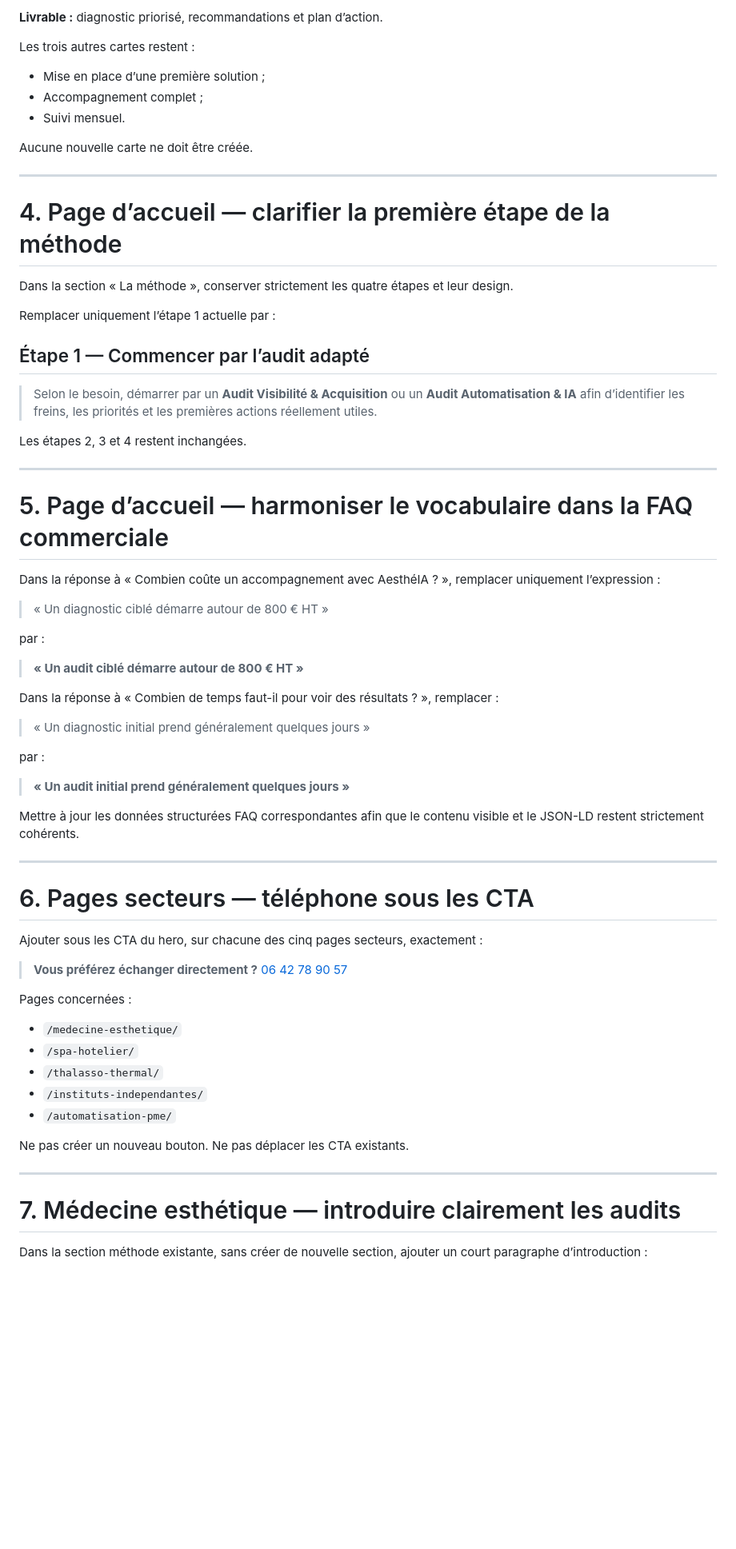
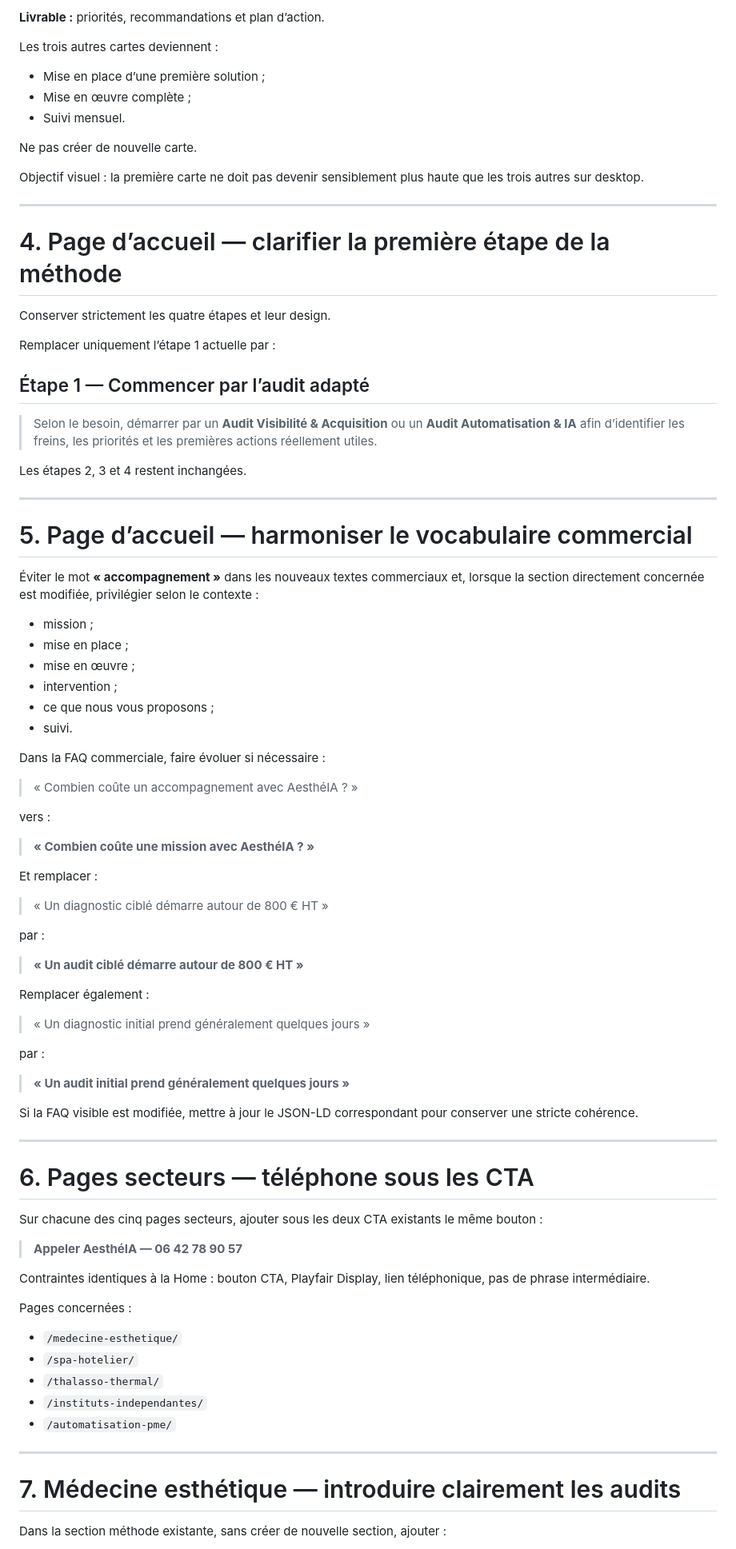
Before and after one commit to aestheia-digital/aestheia-website, a Markdown page: docs/brouillon-clarification-commerciale-audits-2026-08-27.md, the part around one of its changes. Shown at 80% size. Rendered like a GitHub page; blank space fills up the shorter version.

```diff
--- a/docs/brouillon-clarification-commerciale-audits-2026-08-27.md
+++ b/docs/brouillon-clarification-commerciale-audits-2026-08-27.md
@@ -72,19 +77,21 @@ Remplacer la carte actuelle **« Diagnostic stratégique »** par :
 
-**Livrable :** diagnostic priorisé, recommandations et plan d’action.
+**Livrable :** priorités, recommandations et plan d’action.
 
-Les trois autres cartes restent :
+Les trois autres cartes deviennent :
 
 - Mise en place d’une première solution ;
-- Accompagnement complet ;
+- Mise en œuvre complète ;
 - Suivi mensuel.
 
-Aucune nouvelle carte ne doit être créée.
+Ne pas créer de nouvelle carte.
+
+Objectif visuel : la première carte ne doit pas devenir sensiblement plus haute que les trois autres sur desktop.
 
 ---
 
 # 4. Page d’accueil — clarifier la première étape de la méthode
 
-Dans la section « La méthode », conserver strictement les quatre étapes et leur design.
+Conserver strictement les quatre étapes et leur design.
 
 Remplacer uniquement l’étape 1 actuelle par :
 
@@ -96,9 +103,26 @@ Les étapes 2, 3 et 4 restent inchangées.
 
 ---
 
-# 5. Page d’accueil — harmoniser le vocabulaire dans la FAQ commerciale
+# 5. Page d’accueil — harmoniser le vocabulaire commercial
 
-Dans la réponse à « Combien coûte un accompagnement avec AesthéIA ? », remplacer uniquement l’expression :
+Éviter le mot **« accompagnement »** dans les nouveaux textes commerciaux et, lorsque la section directement concernée est modifiée, privilégier selon le contexte :
+
+- mission ;
+- mise en place ;
+- mise en œuvre ;
+- intervention ;
+- ce que nous vous proposons ;
+- suivi.
+
+Dans la FAQ commerciale, faire évoluer si nécessaire :
+
+> « Combien coûte un accompagnement avec AesthéIA ? »
+
+vers :
+
+> **« Combien coûte une mission avec AesthéIA ? »**
+
+Et remplacer :
 
 > « Un diagnostic ciblé démarre autour de 800 € HT »
 
@@ -106,7 +130,7 @@ par :
 
 > **« Un audit ciblé démarre autour de 800 € HT »**
 
-Dans la réponse à « Combien de temps faut-il pour voir des résultats ? », remplacer :
+Remplacer également :
 
 > « Un diagnostic initial prend généralement quelques jours »
 
@@ -114,15 +138,17 @@ par :
 
 > **« Un audit initial prend généralement quelques jours »**
 
-Mettre à jour les données structurées FAQ correspondantes afin que le contenu visible et le JSON-LD restent strictement cohérents.
+Si la FAQ visible est modifiée, mettre à jour le JSON-LD correspondant pour conserver une stricte cohérence.
 
 ---
 
 # 6. Pages secteurs — téléphone sous les CTA
 
-Ajouter sous les CTA du hero, sur chacune des cinq pages secteurs, exactement :
+Sur chacune des cinq pages secteurs, ajouter sous les deux CTA existants le même bouton :
 
-> **Vous préférez échanger directement ?** [06 42 78 90 57](tel:+33642789057)
+> **Appeler AesthéIA — 06 42 78 90 57**
+
+Contraintes identiques à la Home : bouton CTA, Playfair Display, lien téléphonique, pas de phrase intermédiaire.
 
 Pages concernées :
 
@@ -132,11 +158,9 @@ Pages concernées :
 - `/instituts-independantes/`
 - `/automatisation-pme/`
 
-Ne pas créer un nouveau bouton. Ne pas déplacer les CTA existants.
-
 ---
 
 # 7. Médecine esthétique — introduire clairement les audits
 
-Dans la section méthode existante, sans créer de nouvelle section, ajouter un court paragraphe d’introduction :
+Dans la section méthode existante, sans créer de nouvelle section, ajouter :
 
```
Also changed, not shown: other parts of docs/brouillon-clarification-commerciale-audits-2026-08-27.md (+49 -43 lines).
